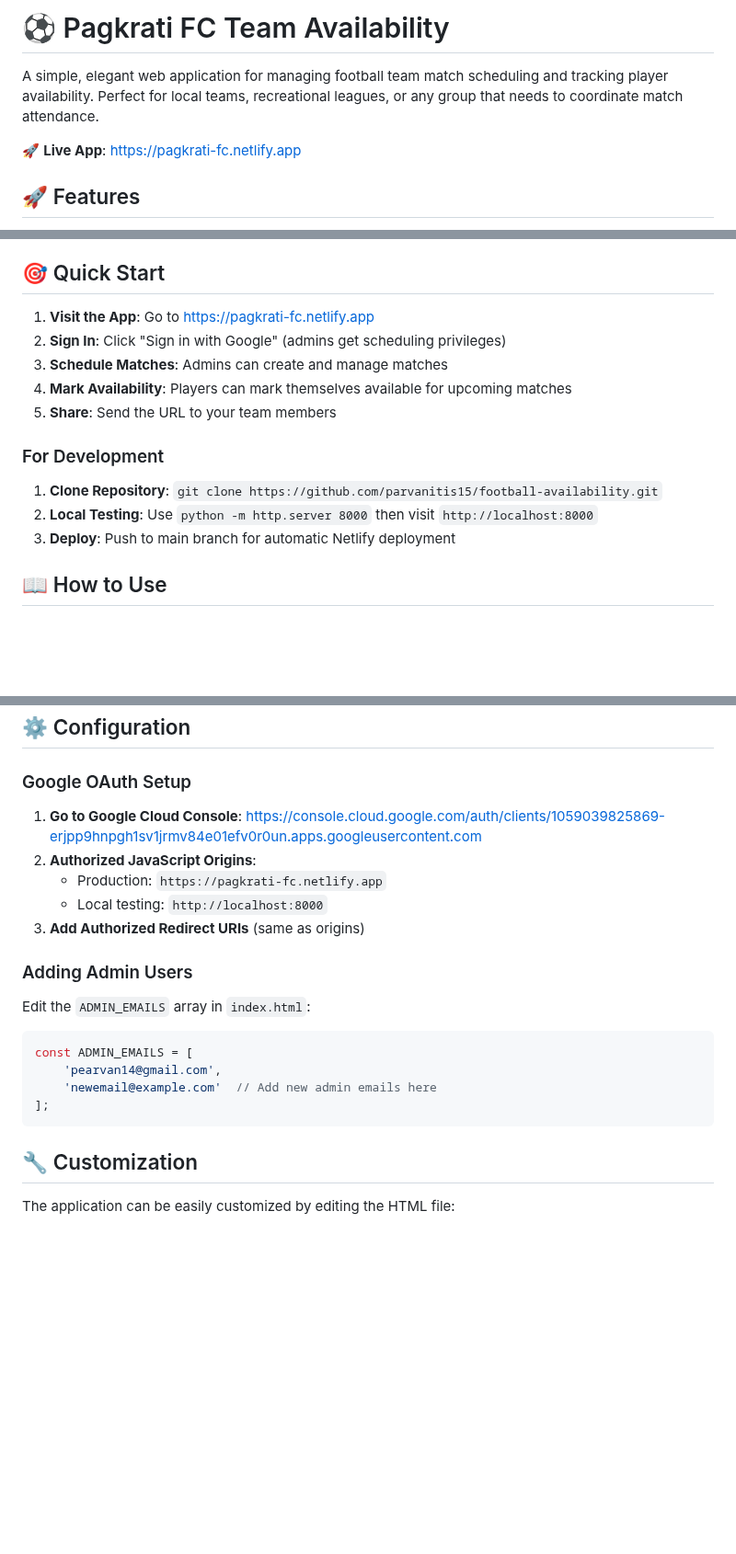
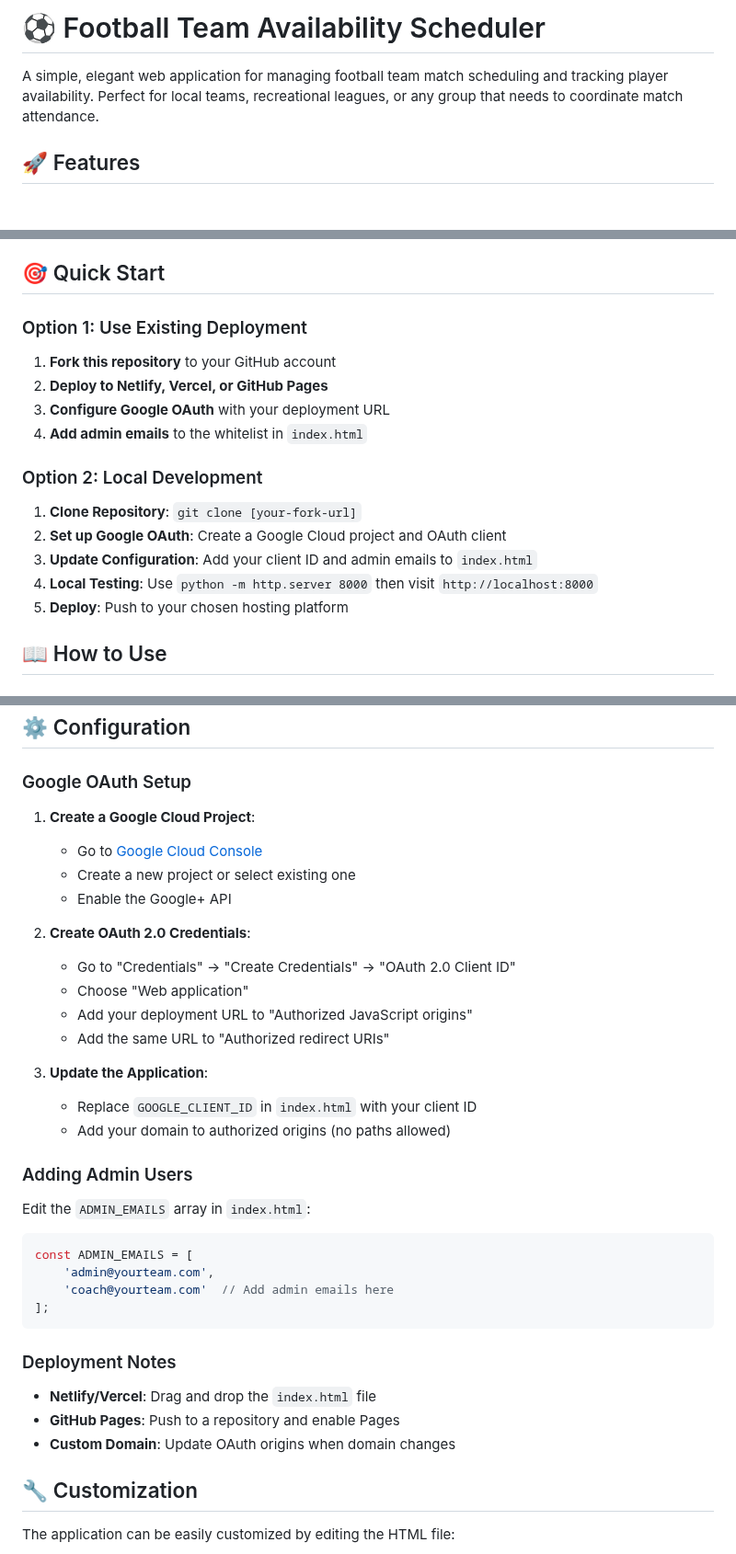
Before and after one commit to parvanitis15/football-availability, a Markdown page: README.md, 3 parts joined by grey strips. Shown at 92% size. Rendered like a GitHub page; blank space fills up the shorter version.

Commit message:
📝 Remove personal information from public documentation
- Genericize README.md for public repository
- Remove specific email addresses, Google Cloud Console URLs, and Netlify deployment details
- Add comprehensive setup instructions for any user to deploy their own instance
- Update configuration examples with placeholder values
- Maintain security best practices by not exposing personal credentials

Changes:
- Replace specific deployment URL with generic instructions
- Remove personal email from admin examples
- Update Google OAuth setup with step-by-step guide
- Add deployment options for various platforms
- Keep technical documentation intact while removing private info

🤖 Generated with [Claude Code](https://claude.ai/code)

Co-Authored-By: Claude <noreply@anthropic.com>

````diff
--- a/README.md
+++ b/README.md
@@ -1,8 +1,6 @@
-# ⚽ Pagkrati FC Team Availability
+# ⚽ Football Team Availability Scheduler
 
 A simple, elegant web application for managing football team match scheduling and tracking player availability. Perfect for local teams, recreational leagues, or any group that needs to coordinate match attendance.
-
-🚀 **Live App**: https://pagkrati-fc.netlify.app
 
 ## 🚀 Features
 
@@ -18,16 +16,18 @@ A simple, elegant web application for managing football team match scheduling an
 
 ## 🎯 Quick Start
 
-1. **Visit the App**: Go to https://pagkrati-fc.netlify.app
-2. **Sign In**: Click "Sign in with Google" (admins get scheduling privileges)
-3. **Schedule Matches**: Admins can create and manage matches
-4. **Mark Availability**: Players can mark themselves available for upcoming matches
-5. **Share**: Send the URL to your team members
+### Option 1: Use Existing Deployment
+1. **Fork this repository** to your GitHub account
+2. **Deploy to Netlify, Vercel, or GitHub Pages**
+3. **Configure Google OAuth** with your deployment URL
+4. **Add admin emails** to the whitelist in `index.html`
 
-### For Development
-1. **Clone Repository**: `git clone https://github.com/parvanitis15/football-availability.git`
-2. **Local Testing**: Use `python -m http.server 8000` then visit `http://localhost:8000`
-3. **Deploy**: Push to main branch for automatic Netlify deployment
+### Option 2: Local Development
+1. **Clone Repository**: `git clone [your-fork-url]`
+2. **Set up Google OAuth**: Create a Google Cloud project and OAuth client
+3. **Update Configuration**: Add your client ID and admin emails to `index.html`
+4. **Local Testing**: Use `python -m http.server 8000` then visit `http://localhost:8000`
+5. **Deploy**: Push to your chosen hosting platform
 
 ## 📖 How to Use
 
@@ -87,20 +87,34 @@ The application is fully responsive and optimized for mobile devices:
 ## ⚙️ Configuration
 
 ### Google OAuth Setup
-1. **Go to Google Cloud Console**: https://console.cloud.google.com/auth/clients/1059039825869-erjpp9hnpgh1sv1jrmv84e01efv0r0un.apps.googleusercontent.com
-2. **Authorized JavaScript Origins**:
-   - Production: `https://pagkrati-fc.netlify.app`
-   - Local testing: `http://localhost:8000`
-3. **Add Authorized Redirect URIs** (same as origins)
+1. **Create a Google Cloud Project**:
+   - Go to [Google Cloud Console](https://console.cloud.google.com/)
+   - Create a new project or select existing one
+   - Enable the Google+ API
+
+2. **Create OAuth 2.0 Credentials**:
+   - Go to "Credentials" → "Create Credentials" → "OAuth 2.0 Client ID"
+   - Choose "Web application"
+   - Add your deployment URL to "Authorized JavaScript origins"
+   - Add the same URL to "Authorized redirect URIs"
+
+3. **Update the Application**:
+   - Replace `GOOGLE_CLIENT_ID` in `index.html` with your client ID
+   - Add your domain to authorized origins (no paths allowed)
 
 ### Adding Admin Users
 Edit the `ADMIN_EMAILS` array in `index.html`:
 ```javascript
 const ADMIN_EMAILS = [
-    'pearvan14@gmail.com',
-    'newemail@example.com'  // Add new admin emails here
+    'admin@yourteam.com',
+    'coach@yourteam.com'  // Add admin emails here
 ];
 ```
+
+### Deployment Notes
+- **Netlify/Vercel**: Drag and drop the `index.html` file
+- **GitHub Pages**: Push to a repository and enable Pages
+- **Custom Domain**: Update OAuth origins when domain changes
 
 ## 🔧 Customization
 
````
Also changed, not shown: other parts of README.md (+1 -1 lines), CLAUDE.md (+12 -13 lines).
